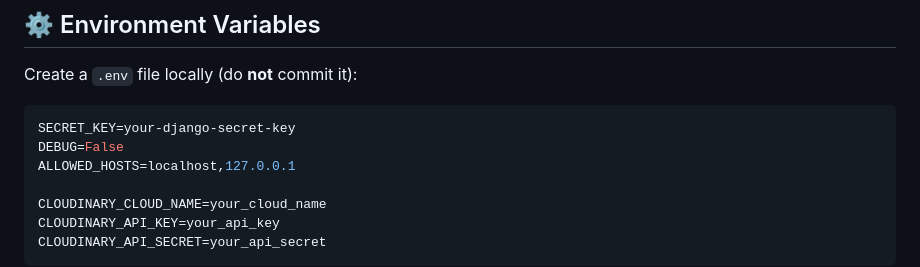
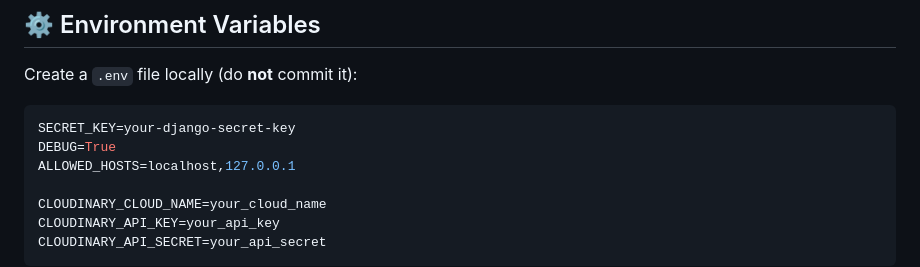
Before and after one commit to eswar2627/Eswar_dev, a Markdown page: README.md, the part around the change. Rendered like a GitHub page.

````diff
--- a/README.md
+++ b/README.md
@@ -76,7 +76,7 @@ Create a `.env` file locally (do **not** commit it):
 
 ```env
 SECRET_KEY=your-django-secret-key
-DEBUG=False
+DEBUG=True
 ALLOWED_HOSTS=localhost,127.0.0.1
 
 CLOUDINARY_CLOUD_NAME=your_cloud_name
````
